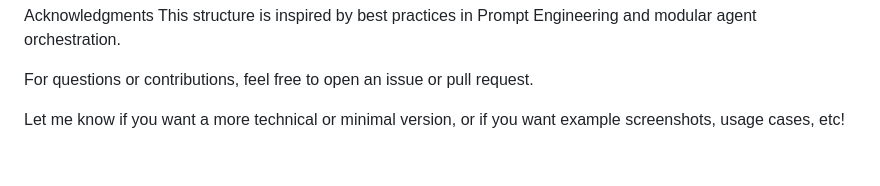
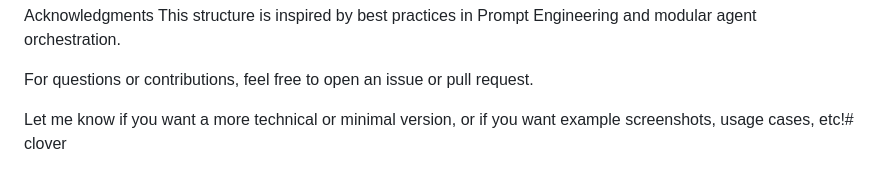
Before and after one commit to ahang0712/clover, a Markdown page: README.md, the part around the change. GitHub-like rendering.

```diff
--- a/README.md
+++ b/README.md
@@ -106,4 +106,4 @@ This structure is inspired by best practices in Prompt Engineering and modular a
 
 For questions or contributions, feel free to open an issue or pull request.
 
-Let me know if you want a more technical or minimal version, or if you want example screenshots, usage cases, etc!
+Let me know if you want a more technical or minimal version, or if you want example screenshots, usage cases, etc!# clover
```
